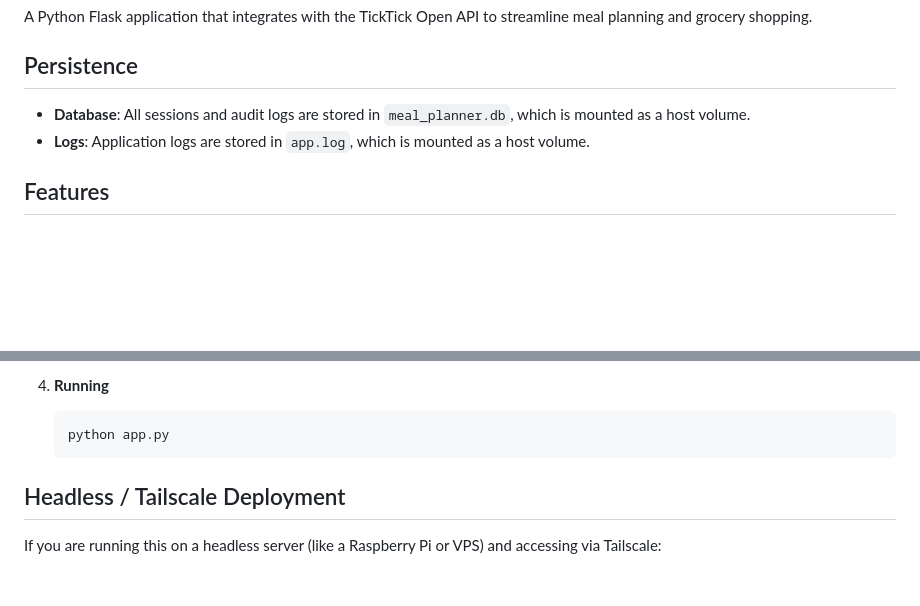
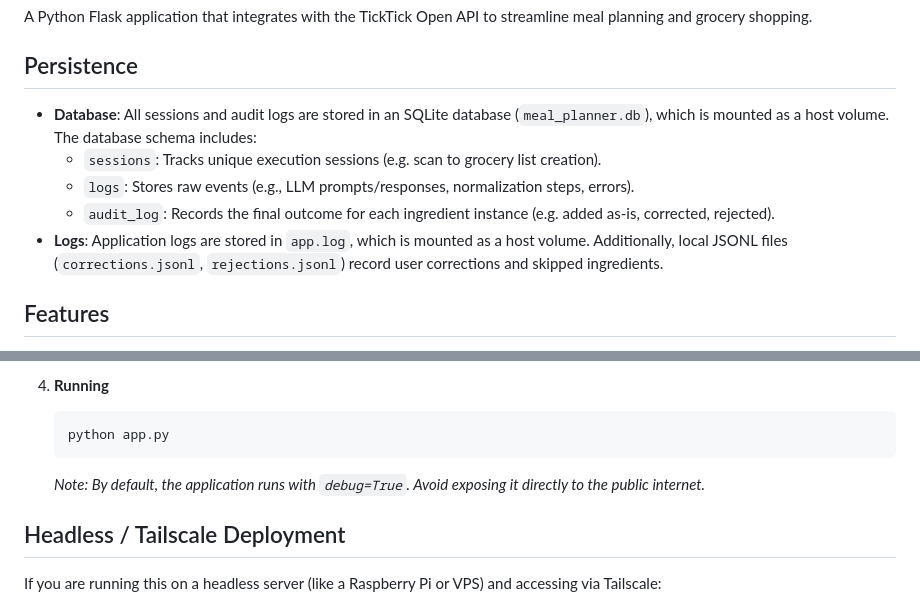
Before and after one commit to JakeStevens/ticktick-meals, a Markdown page: README.md, 2 parts joined by grey strips. Drawn GitHub-style; blank space fills up the shorter version.

Commit message:
docs: synchronize README with current application state
- Updated default TickTick lists (Meals -> Week's Meal Ideas, Inbox -> Groceries)
- Corrected JSON schema examples to match actual `app.py` output
- Added setup instructions for LLM configuration (`LLM_HOST` or `GEMINI_API_KEY`)
- Removed outdated usage steps regarding manual list entry and subtasks
- Added information about the Database Schema (`sessions`, `logs`, `audit_log`) and local JSONL logging
- Documented that `app.py` runs with `debug=True` by default

Co-authored-by: JakeStevens <3927780+JakeStevens@users.noreply.github.com>

````diff
--- a/README.md
+++ b/README.md
@@ -3,8 +3,11 @@
 A Python Flask application that integrates with the TickTick Open API to streamline meal planning and grocery shopping.
 
 ## Persistence
-- **Database**: All sessions and audit logs are stored in `meal_planner.db`, which is mounted as a host volume.
-- **Logs**: Application logs are stored in `app.log`, which is mounted as a host volume.
+- **Database**: All sessions and audit logs are stored in an SQLite database (`meal_planner.db`), which is mounted as a host volume. The database schema includes:
+  - `sessions`: Tracks unique execution sessions (e.g. scan to grocery list creation).
+  - `logs`: Stores raw events (e.g., LLM prompts/responses, normalization steps, errors).
+  - `audit_log`: Records the final outcome for each ingredient instance (e.g. added as-is, corrected, rejected).
+- **Logs**: Application logs are stored in `app.log`, which is mounted as a host volume. Additionally, local JSONL files (`corrections.jsonl`, `rejections.jsonl`) record user corrections and skipped ingredients.
 
 ## Features
 - **Recipe Scanning**: Scans a specified TickTick list (default: "Week's Meal Ideas") for tasks containing recipe URLs.
@@ -109,6 +112,7 @@ The application operates as a linear pipeline that transforms TickTick tasks int
    ```bash
    python app.py
    ```
+   *Note: By default, the application runs with `debug=True`. Avoid exposing it directly to the public internet.*
 
 ## Headless / Tailscale Deployment
 If you are running this on a headless server (like a Raspberry Pi or VPS) and accessing via Tailscale:
````
